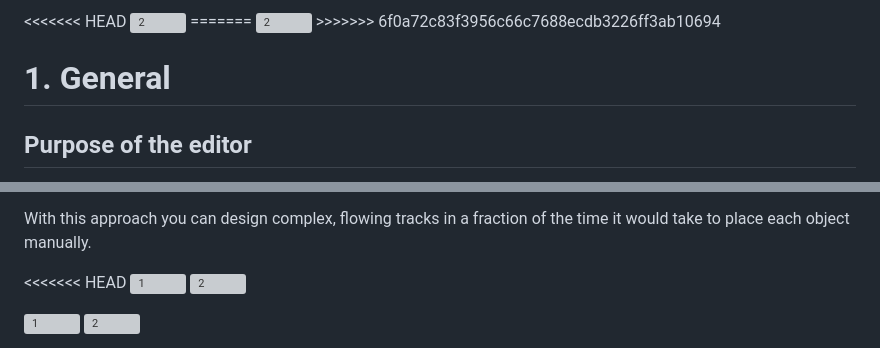
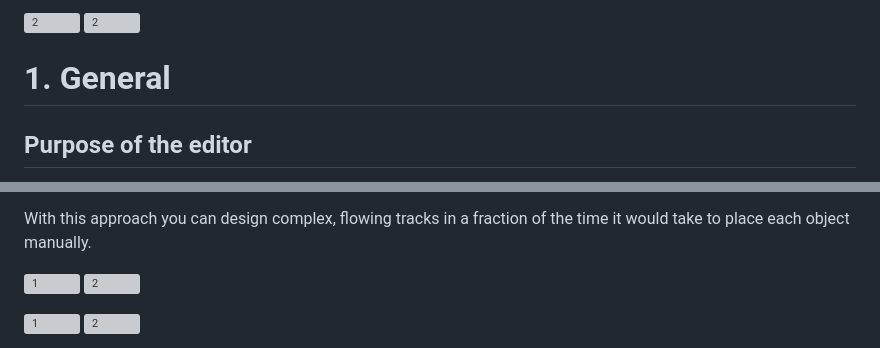
Before and after one commit to Dudlushka/Liftoff_editor, a Markdown page: README.md, 2 parts joined by grey strips. Rendered like a GitHub page; grey boxes are pictures that could not be loaded.

```diff
--- a/README.md
+++ b/README.md
@@ -1,9 +1,6 @@
 <p>
-<<<<<<< HEAD
   <img src="help/2.jpg" alt="2" width="50%" />
-=======
   <img src="/pictures/2.jpg" alt="2" width="50%" />
->>>>>>> 6f0a72c83f3956c66c7688ecdb3226ff3ab10694
 </p>
 
 # 1. General
@@ -83,14 +80,11 @@ In addition to simply placing objects in 3D space, the Scene Editor supports **C
 
 With this approach you can design complex, flowing tracks in a fraction of the time it would take to place each object manually.
 
+<p>
 
-<p>
-<<<<<<< HEAD
   <img src="help/1.jpg" alt="1" width="45%" />
   <img src="help/2.jpg" alt="2" width="45%" />
 </p>
-
-
 <p>
   <img src="help/3.jpg" alt="1" width="45%" />
   <img src="help/4.jpg" alt="2" width="45%" />
```
Also changed, not shown: other parts of README.md (+0 -5 lines).
